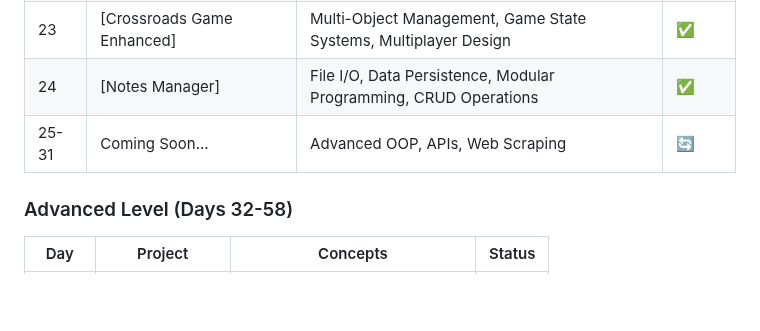
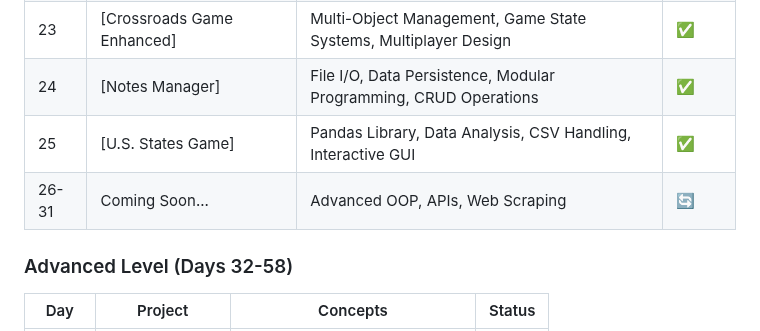
Before and after one commit to sriramch163/100-Days-Of-Python-BootCamp-Udemy, a Markdown page: README.md, the part around one of its changes. Drawn GitHub-style; blank space fills up the shorter version.

```diff
--- a/README.md
+++ b/README.md
@@ -51,7 +51,8 @@ This repository follows the "100 Days of Code - The Complete Python Pro Bootcamp
 | 22 | [Pong Game] | Game Physics, Collision Detection, Event Systems, Sound Integration | ✅ |
 | 23 | [Crossroads Game Enhanced] | Multi-Object Management, Game State Systems, Multiplayer Design | ✅ |
 | 24 | [Notes Manager] | File I/O, Data Persistence, Modular Programming, CRUD Operations | ✅ |
-| 25-31 | Coming Soon... | Advanced OOP, APIs, Web Scraping | 🔄 |
+| 25 | [U.S. States Game] | Pandas Library, Data Analysis, CSV Handling, Interactive GUI | ✅ |
+| 26-31 | Coming Soon... | Advanced OOP, APIs, Web Scraping | 🔄 |
 
 ### Advanced Level (Days 32-58)
 | Day | Project | Concepts | Status |
```
Also changed, not shown: other parts of README.md (+4 -4 lines).
